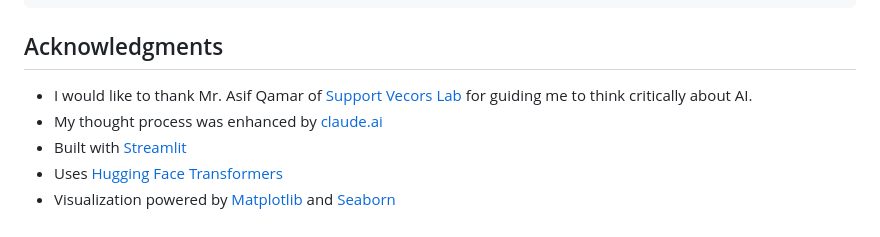
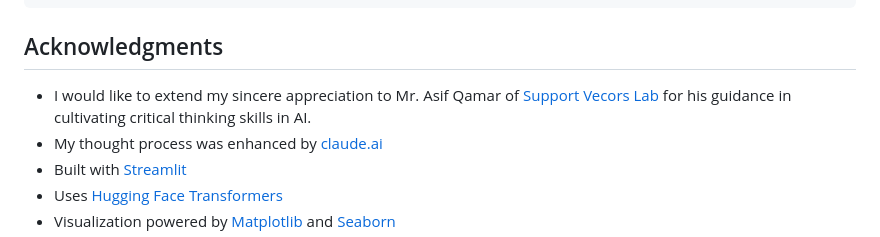
Before and after one commit to dhamu2github/generativeai, a Markdown page: transformer/readme.md, the part around the change. Drawn GitHub-style.

Commit message:
updated an acknowledgment notes

````diff
--- a/transformer/readme.md
+++ b/transformer/readme.md
@@ -123,7 +123,7 @@ model_name = st.selectbox(
   ```
 
 ## Acknowledgments
-- I would like to thank Mr. Asif Qamar of [Support Vecors Lab](https://supportvectors.io/) for guiding me to think critically about AI.
+- I would like to extend my sincere appreciation to Mr. Asif Qamar of [Support Vecors Lab](https://supportvectors.io/) for his guidance in cultivating critical thinking skills in AI.
 - My thought process was enhanced by [claude.ai](https://claude.ai/)
 - Built with [Streamlit](https://streamlit.io/)
 - Uses [Hugging Face Transformers](https://huggingface.co/transformers/)
````
